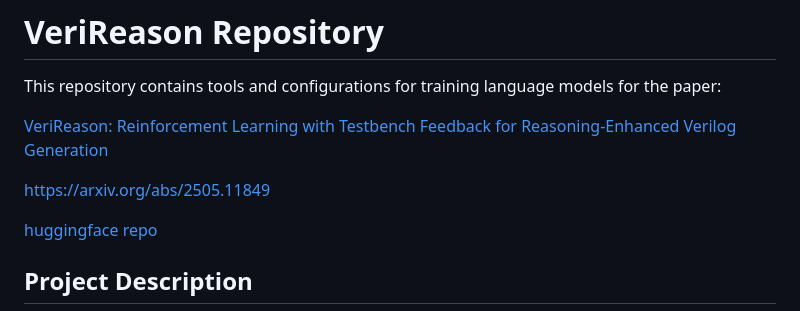
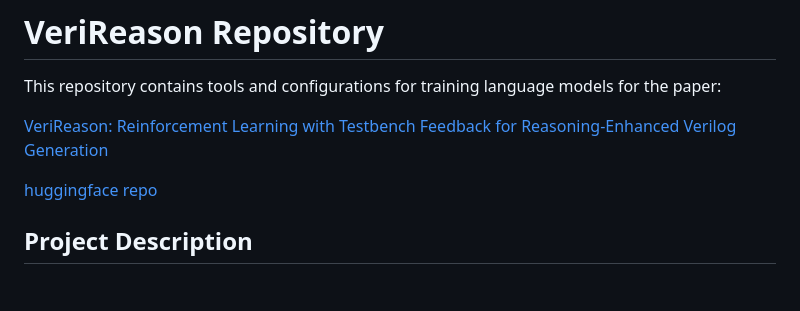
Before and after one commit to NellyW8/VeriReason, a Markdown page: README.MD, the part around the change. GitHub-like rendering; blank space fills up the shorter version.

```diff
--- a/README.MD
+++ b/README.MD
@@ -3,8 +3,6 @@
 This repository contains tools and configurations for training language models for the paper:
 
 [VeriReason: Reinforcement Learning with Testbench Feedback for Reasoning-Enhanced Verilog Generation](https://arxiv.org/abs/2505.11849)
-
-https://arxiv.org/abs/2505.11849
 
 [huggingface repo](https://huggingface.co/collections/AI4EDA-CASE/verireason-682807825b20a863e758e51e)
 
```
